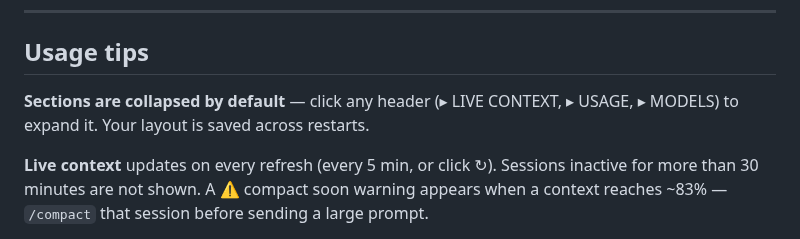
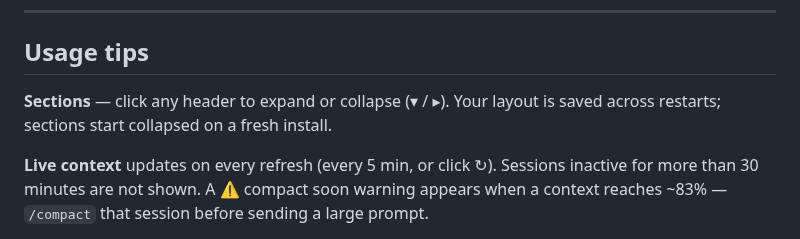
Before and after one commit to michaelpeeters/claude-code-usage, a Markdown page: README.md, the part around one of its changes. GitHub-like rendering.

```diff
--- a/README.md
+++ b/README.md
@@ -58,7 +58,7 @@ powershell -ExecutionPolicy Bypass -c "iwr https://raw.githubusercontent.com/mic
 
 ## Usage tips
 
-**Sections are collapsed by default** — click any header (▸ LIVE CONTEXT, ▸ USAGE, ▸ MODELS) to expand it. Your layout is saved across restarts.
+**Sections** — click any header to expand or collapse (▾ / ▸). Your layout is saved across restarts; sections start collapsed on a fresh install.
 
 **Live context** updates on every refresh (every 5 min, or click ↻). Sessions inactive for more than 30 minutes are not shown. A ⚠ compact soon warning appears when a context reaches ~83% — `/compact` that session before sending a large prompt.
 
```
Also changed, not shown: other parts of README.md (+1 -1 lines), packaging/screenshot_collapsed.png (deleted), packaging/screenshot_live_context.png (deleted), packaging/screenshot_max20x_high.png, packaging/screenshot_max5x_medium.png, packaging/screenshot_pro_low.png, 1 other file.
